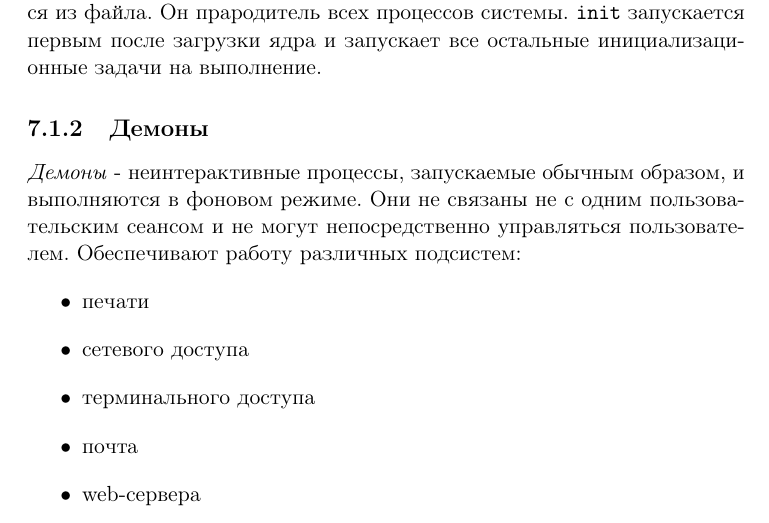
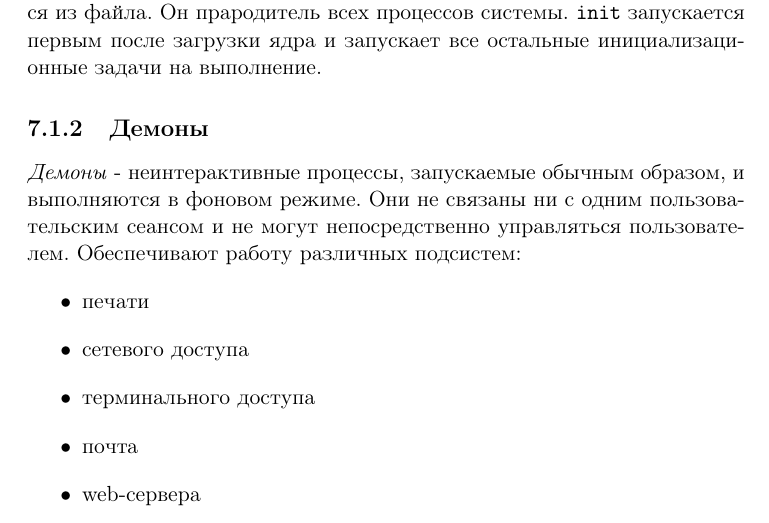
Before and after one commit to mend0za/unix-education-rus, a LaTeX book (metoda/metoda.tex, which reads metoda/part7.tex): part of page 62 of 119, cut so that both start at the same text. Compiled offline with pdfLaTeX; the source files are stored in an older character set and shown here as Unicode.

Commit message:
store intermediate results

```diff
--- a/metoda/part7.tex
+++ b/metoda/part7.tex
@@ -43,7 +43,7 @@
 
 \subsection{Демоны}
 
-\emph{Демоны} - неинтерактивные процессы, запускаемые обычным образом, и выполняются в фоновом режиме. Они не связаны не с одним пользовательским сеансом и не могут непосредственно управляться пользователем. Обеспечивают работу различных подсистем: \begin{itemize}
+\emph{Демоны} - неинтерактивные процессы, запускаемые обычным образом, и выполняются в фоновом режиме. Они не связаны ни с одним пользовательским сеансом и не могут непосредственно управляться пользователем. Обеспечивают работу различных подсистем: \begin{itemize}
 \item печати
 \item сетевого доступа
 \item терминального доступа
```
